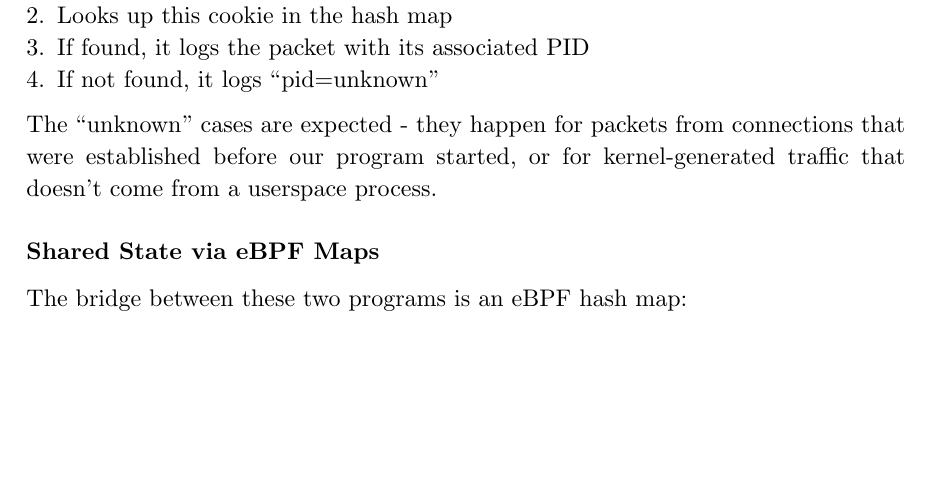
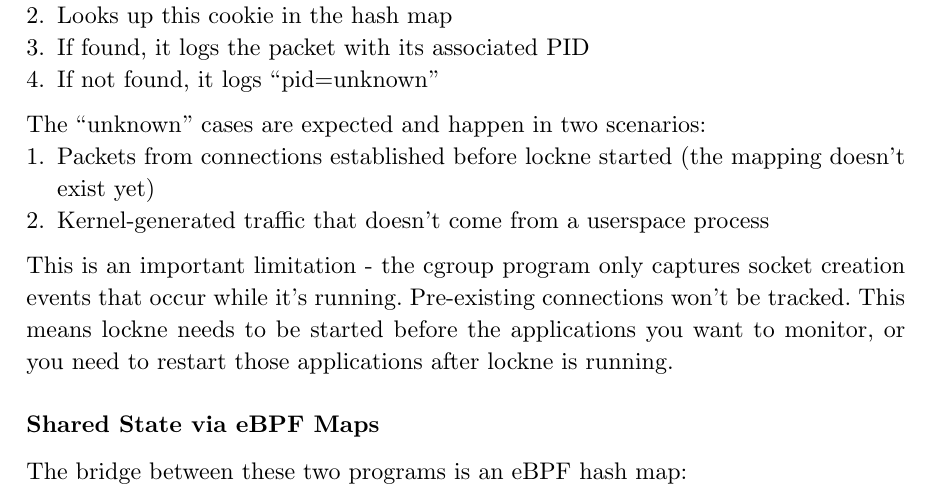
Before and after one commit to artogahr/lockne, a Typst document (thesis/master_thesis.typ, which reads thesis/chapters/04-practical-part.typ): part of page 35 of 38, cut so that both start at the same text, the shorter picture padded with empty space. Compiled offline with Typst 0.15.

Commit message:
add working verification script
script proves process tracking works by starting lockne first,
then making new connections. shows that you need to start
lockne before the processes you want to track

```diff
--- a/thesis/chapters/04-practical-part.typ
+++ b/thesis/chapters/04-practical-part.typ
@@ -47,7 +47,11 @@ The second program is the TC classifier we started with. For each outgoing packe
 3. If found, it logs the packet with its associated PID
 4. If not found, it logs "pid=unknown"
 
-The "unknown" cases are expected - they happen for packets from connections that were established before our program started, or for kernel-generated traffic that doesn't come from a userspace process.
+The "unknown" cases are expected and happen in two scenarios:
+1. Packets from connections established before lockne started (the mapping doesn't exist yet)
+2. Kernel-generated traffic that doesn't come from a userspace process
+
+This is an important limitation - the cgroup program only captures socket creation events that occur while it's running. Pre-existing connections won't be tracked. This means lockne needs to be started before the applications you want to monitor, or you need to restart those applications after lockne is running.
 
 === Shared State via eBPF Maps
 
```
Also changed, not shown: code/verify_tracking.sh (added).
